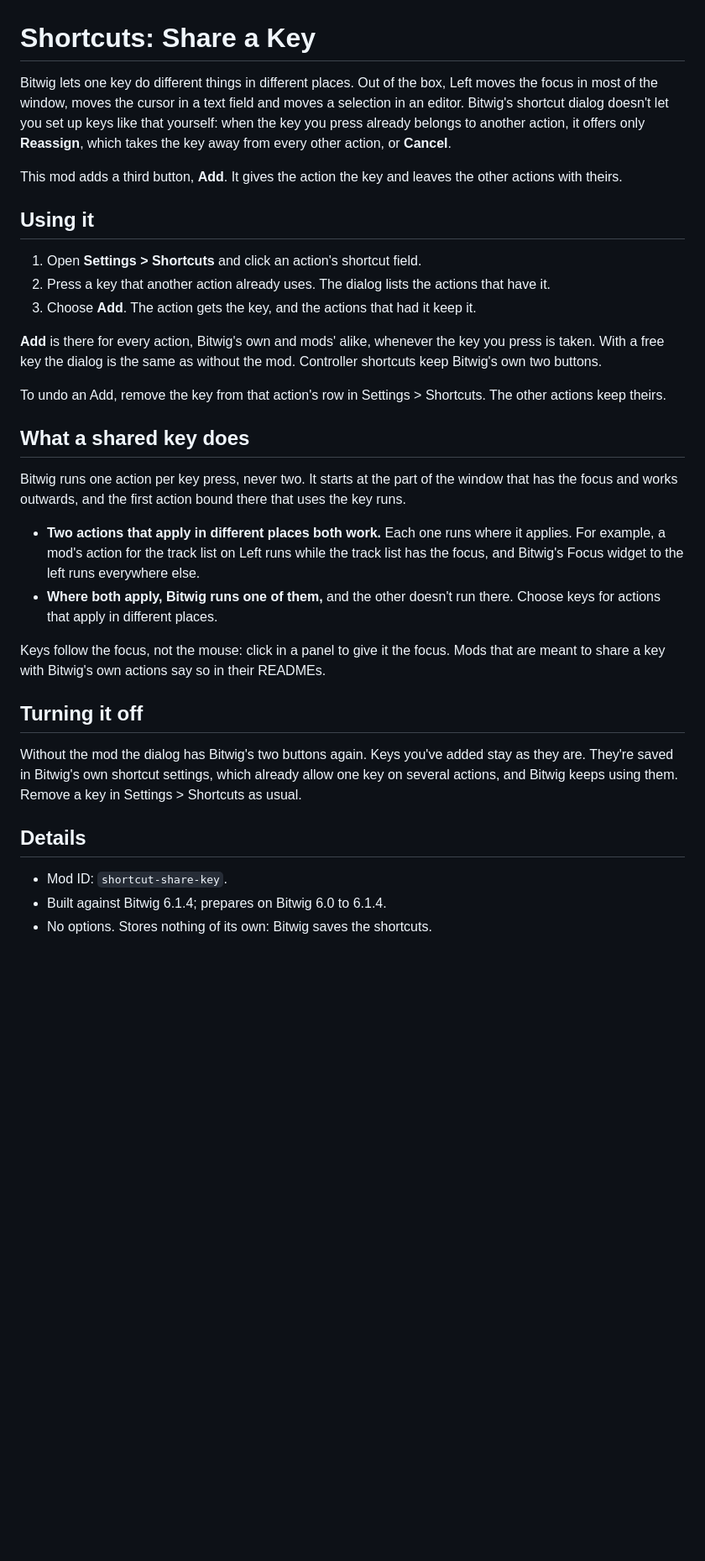
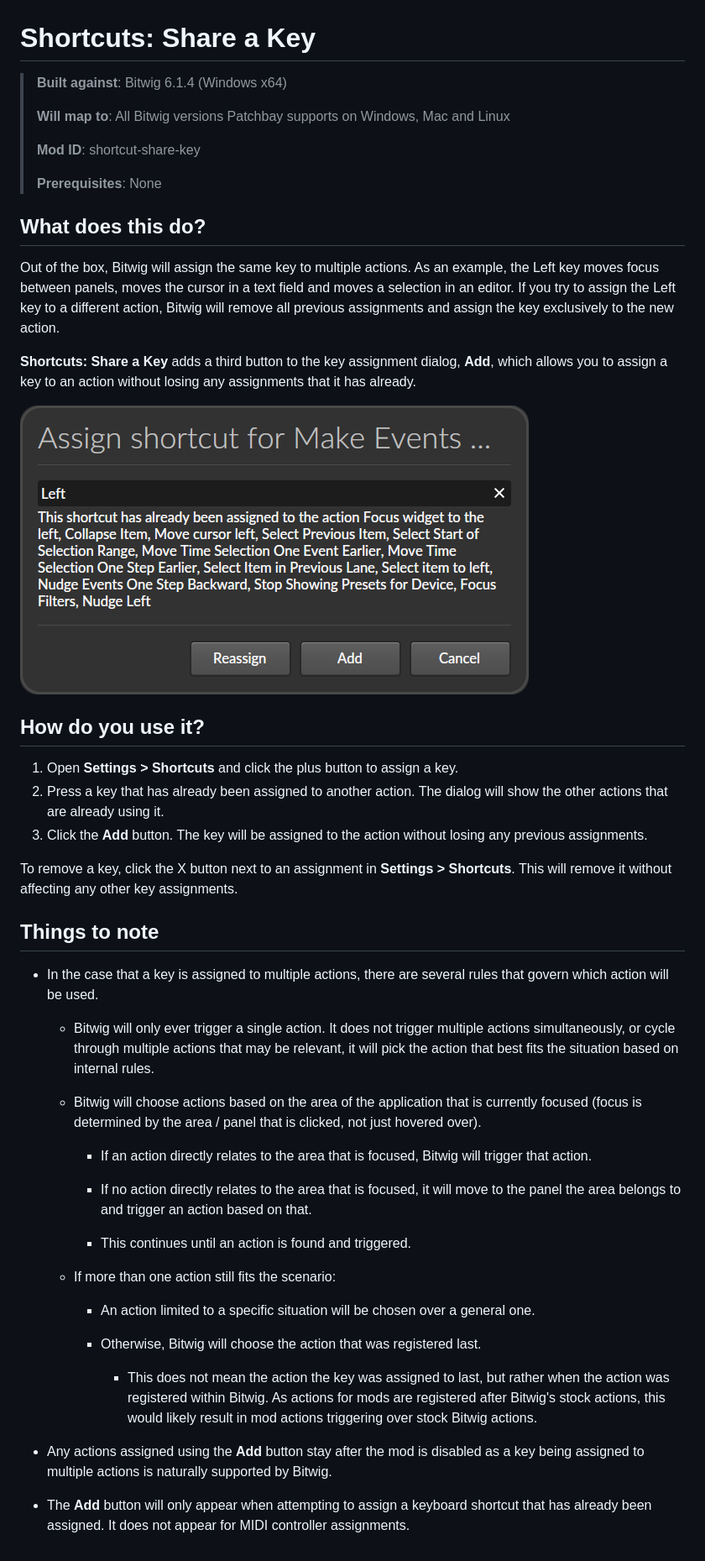
Before and after one commit to shaboogen-dev/Mods, a Markdown page: shortcut-share-key/README.md, the part around the change. Shown at 84% size. GitHub-like rendering; pictures changed too: shortcut-share-key/images/shortcut-dialog.png (added); blank space fills up the shorter version.

Commit message:
Shortcuts: Share a Key 1.0.0
Snapshot of local main 9df0dc9.

Co-Authored-By: Claude Opus 5.5 <noreply@anthropic.com>

```diff
--- a/shortcut-share-key/README.md
+++ b/shortcut-share-key/README.md
@@ -1,36 +1,51 @@
 # Shortcuts: Share a Key
 
-Bitwig lets one key do different things in different places. Out of the box, Left moves the focus in most of the window, moves the cursor in a text field and moves a selection in an editor. Bitwig's shortcut dialog doesn't let you set up keys like that yourself: when the key you press already belongs to another action, it offers only **Reassign**, which takes the key away from every other action, or **Cancel**.
+> **Built against**: Bitwig 6.1.4 (Windows x64)
+>
+> **Will map to**: All Bitwig versions Patchbay supports on Windows, Mac and Linux
+>
+> **Mod ID**: shortcut-share-key
+>
+> **Prerequisites**: None
 
-This mod adds a third button, **Add**. It gives the action the key and leaves the other actions with theirs.
+## What does this do?
 
-<!-- image: Bitwig's shortcut dialog with a key that's already taken, showing Reassign, Add and Cancel -->
+Out of the box, Bitwig will assign the same key to multiple actions. As an example, the Left key moves focus between panels, moves the cursor in a text field and moves a selection in an editor. If you try to assign the Left key to a different action, Bitwig will remove all previous assignments and assign the key exclusively to the new action.
 
-## Using it
+**Shortcuts: Share a Key** adds a third button to the key assignment dialog, **Add**, which allows you to assign a key to an action without losing any assignments that it has already.
 
-1. Open **Settings > Shortcuts** and click an action's shortcut field.
-2. Press a key that another action already uses. The dialog lists the actions that have it.
-3. Choose **Add**. The action gets the key, and the actions that had it keep it.
+![Bitwig's shortcut dialog with a key that's already taken, showing Reassign, Add and Cancel](images/shortcut-dialog.png)
 
-**Add** is there for every action, Bitwig's own and mods' alike, whenever the key you press is taken. With a free key the dialog is the same as without the mod. Controller shortcuts keep Bitwig's own two buttons.
+## How do you use it?
 
-To undo an Add, remove the key from that action's row in Settings > Shortcuts. The other actions keep theirs.
+1. Open **Settings > Shortcuts** and click the plus button to assign a key.
+2. Press a key that has already been assigned to another action. The dialog will show the other actions that are already using it.
+3. Click the **Add** button. The key will be assigned to the action without losing any previous assignments.
 
-## What a shared key does
+To remove a key, click the X button next to an assignment in **Settings > Shortcuts**. This will remove it without affecting any other key assignments.
 
-Bitwig runs one action per key press, never two. It starts at the part of the window that has the focus and works outwards, and the first action bound there that uses the key runs.
+## Things to note
 
-- **Two actions that apply in different places both work.** Each one runs where it applies. For example, a mod's action for the track list on Left runs while the track list has the focus, and Bitwig's Focus widget to the left runs everywhere else.
-- **Where both apply, Bitwig runs one of them,** and the other doesn't run there. Choose keys for actions that apply in different places.
+* In the case that a key is assigned to multiple actions, there are several rules that govern which action will be used.
 
-Keys follow the focus, not the mouse: click in a panel to give it the focus. Mods that are meant to share a key with Bitwig's own actions say so in their READMEs.
+  * Bitwig will only ever trigger a single action. It does not trigger multiple actions simultaneously, or cycle through multiple actions that may be relevant, it will pick the action that best fits the situation based on internal rules.
 
-## Turning it off
+  * Bitwig will choose actions based on the area of the application that is currently focused (focus is determined by the area / panel that is clicked, not just hovered over).
 
-Without the mod the dialog has Bitwig's two buttons again. Keys you've added stay as they are. They're saved in Bitwig's own shortcut settings, which already allow one key on several actions, and Bitwig keeps using them. Remove a key in Settings > Shortcuts as usual.
+    * If an action directly relates to the area that is focused, Bitwig will trigger that action.
 
-## Details
+    * If no action directly relates to the area that is focused, it will move to the panel the area belongs to and trigger an action based on that.
 
-- Mod ID: `shortcut-share-key`.
-- Built against Bitwig 6.1.4; prepares on Bitwig 6.0 to 6.1.4.
-- No options. Stores nothing of its own: Bitwig saves the shortcuts.
+    * This continues until an action is found and triggered.
+
+  * If more than one action still fits the scenario:
+
+    * An action limited to a specific situation will be chosen over a general one.
+
+    * Otherwise, Bitwig will choose the action that was registered last.
+
+      * This does not mean the action the key was assigned to last, but rather when the action was registered within Bitwig. As actions for mods are registered after Bitwig's stock actions, this would likely result in mod actions triggering over stock Bitwig actions.
+
+* Any actions assigned using the **Add** button stay after the mod is disabled as a key being assigned to multiple actions is naturally supported by Bitwig.
+
+* The **Add** button will only appear when attempting to assign a keyboard shortcut that has already been assigned. It does not appear for MIDI controller assignments.
```
Also changed, not shown: README.md (+1 -1 lines), 1 other file.
